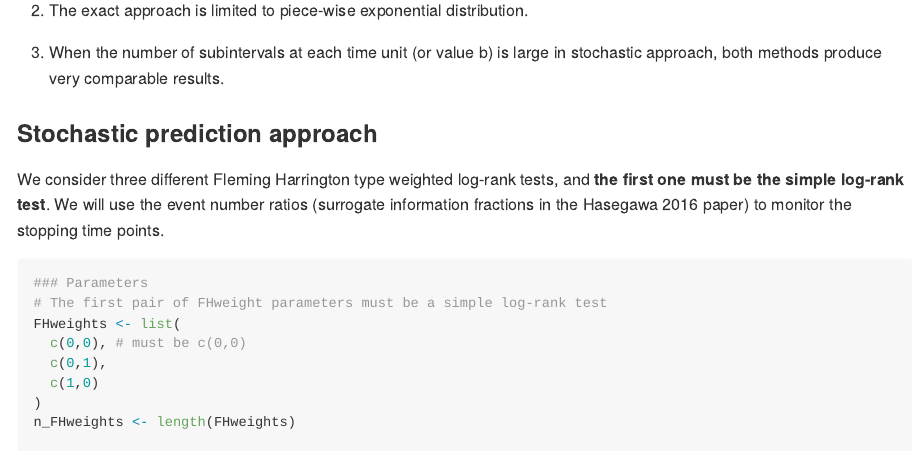
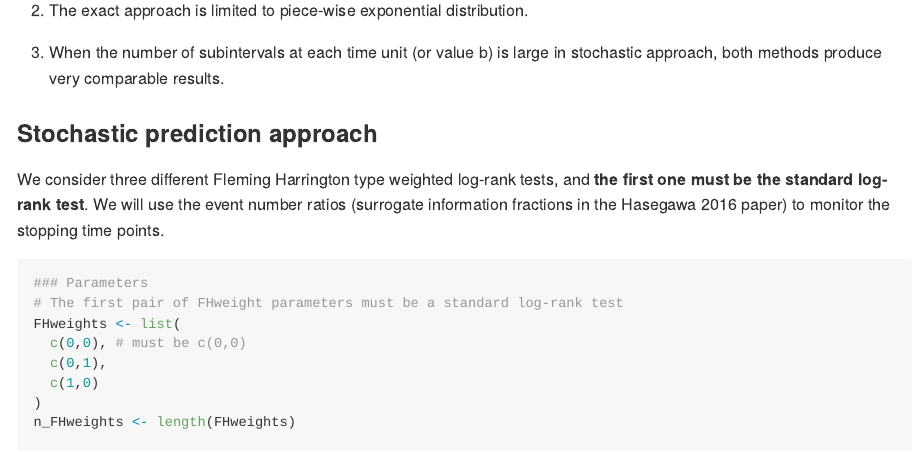
Before and after one commit to lilywang1988/GSMC, an R Markdown document (README.Rmd): the page in a window 1100 px wide, from 1080 px down. The pictures show the output file README.md that the author committed with the source, drawn offline in the style of GitHub.

Commit message:
correct typo

````diff
--- a/README.Rmd
+++ b/README.Rmd
@@ -51,11 +51,11 @@ The detailed difference between the two prediction approaches can be found in th
   3. When the number of subintervals at each time unit (or value b) is large in stochastic approach, both methods produce very comparable results.
 
 ### Stochastic prediction approach
-We consider three different Fleming Harrington type weighted log-rank tests, and **the first one must be the simple log-rank test**. We will use the event number ratios (surrogate information fractions in the Hasegawa 2016 paper) to monitor the stopping time points.
+We consider three different Fleming Harrington type weighted log-rank tests, and **the first one must be the standard log-rank test**. We will use the event number ratios (surrogate information fractions in the Hasegawa 2016 paper) to monitor the stopping time points.
 
 ```{r prediction stoch}
 ### Parameters
-# The first pair of FHweight parameters must be a simple log-rank test
+# The first pair of FHweight parameters must be a standard log-rank test
 FHweights <- list(
   c(0,0), # must be c(0,0)
   c(0,1),
````
Also changed, not shown: R/Maxcombo_size.R (+1 -1 lines), GSMC.pdf, README.md.
